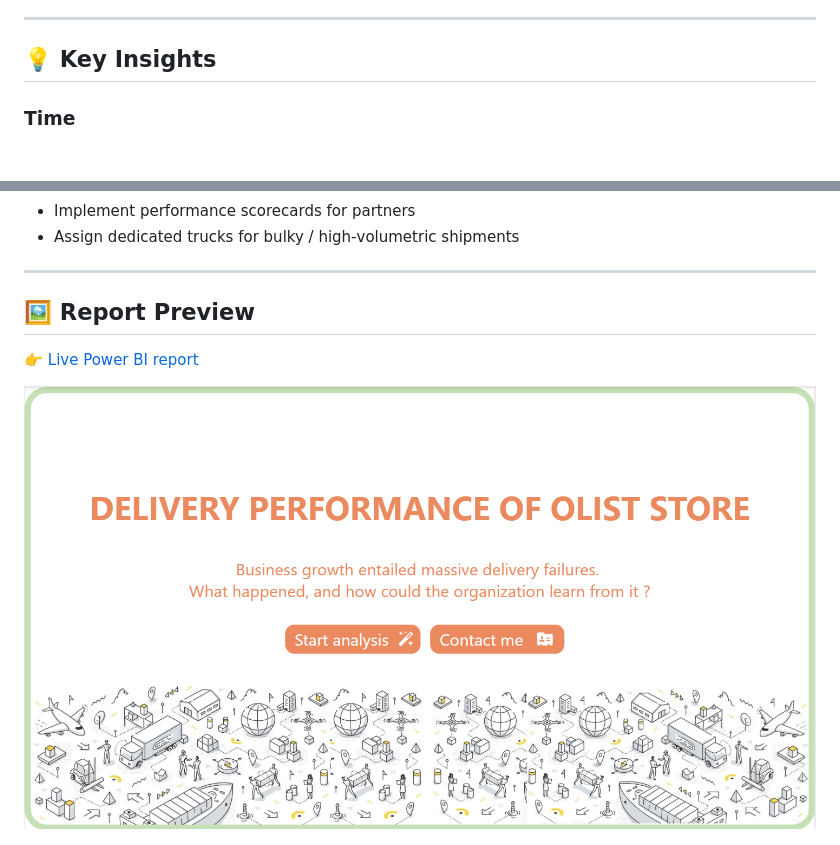
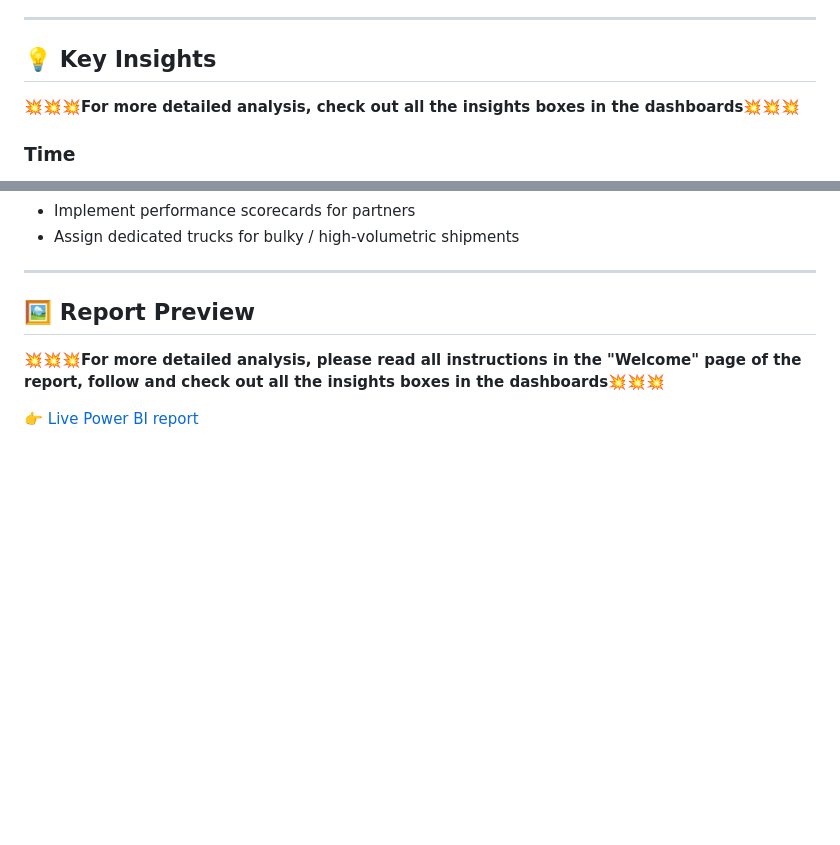
Before and after one commit to hoaiphuong-clary411/Delivery-performance-of-Olist-Store, a Markdown page: README.md, 2 parts joined by grey strips. Drawn GitHub-style; blank space fills up the shorter version.

```diff
--- a/README.md
+++ b/README.md
@@ -73,7 +73,7 @@ This project answers three main questions:
 ---
 
 ## 💡 Key Insights
-
+💥💥💥**For more detailed analysis, check out all the insights boxes in the dashboards**💥💥💥
 ### Time
 - Late deliveries peaked during weekends & the rainfall season (Nov–May).
 - April 2018 recorded the highest late‑delivery rate despite high demand.
@@ -111,9 +111,10 @@ This project answers three main questions:
 ---
 
 ## 🖼️ Report Preview
+💥💥💥**For more detailed analysis, please read all instructions in the "Welcome" page of the report, follow and check out all the insights boxes in the dashboards**💥💥💥
+
 👉 [Live Power BI report](https://app.powerbi.com/view?r=eyJrIjoiNjY3ZWFlNDYtNjlkYS00OGNiLWE4ZDgtMTgzNmQ5OGMzYmU3IiwidCI6ImFmMWYzNzUzLTM5MjUtNGU2Zi05NDliLTk3YzAwNzMyMDgwMyIsImMiOjEwfQ%3D%3D&embedImagePlaceholder=true&pageName=e1cb589993fade16871c)
 
-![Opening](images/Opening.png)
 
 ![Welcome](images/Welcome.png)
 
```
